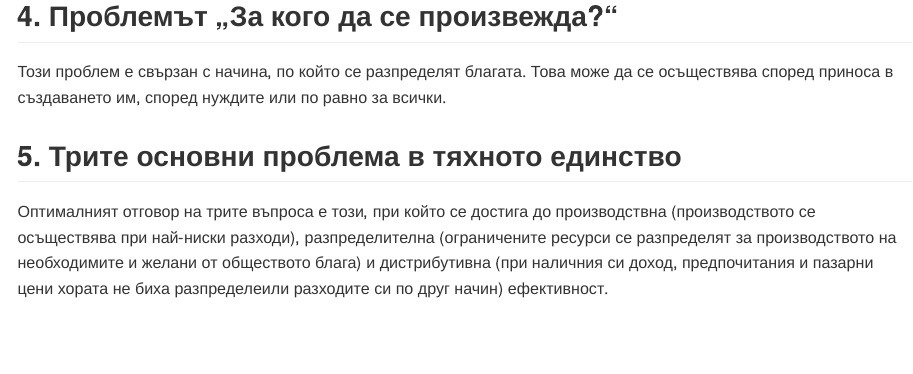
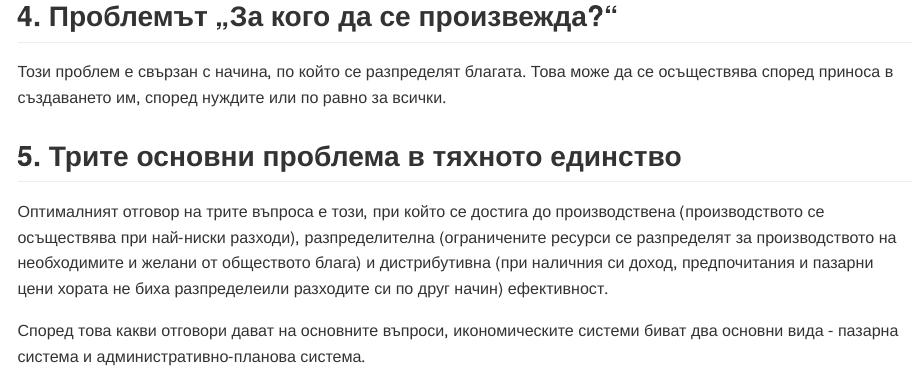
Before and after one commit to egalion/mm-ns, an R Markdown document (l1.Rmd): the page in a window 1100 px wide, from 4670 px down. The pictures show the output file l1.md that the author committed with the source, drawn offline in the style of GitHub.

```diff
--- a/l1.Rmd
+++ b/l1.Rmd
@@ -159,4 +159,6 @@
 
 ## 5. Трите основни проблема в тяхното единство
 
-Оптималният отговор на трите въпроса е този, при който се достига до производствна (производството се осъществява при най-ниски разходи), разпределителна (ограничените ресурси се разпределят за производството на необходимите и желани от обществото блага) и дистрибутивна (при наличния си доход, предпочитания и пазарни цени хората не биха разпределеили разходите си по друг начин) ефективност.
+Оптималният отговор на трите въпроса е този, при който се достига до производствена (производството се осъществява при най-ниски разходи), разпределителна (ограничените ресурси се разпределят за производството на необходимите и желани от обществото блага) и дистрибутивна (при наличния си доход, предпочитания и пазарни цени хората не биха разпределеили разходите си по друг начин) ефективност.
+
+Според това какви отговори дават на основните въпроси, икономическите системи биват два основни вида - пазарна система и административно-планова система.
```
Also changed, not shown: README.md, l1.html, l1.md.
